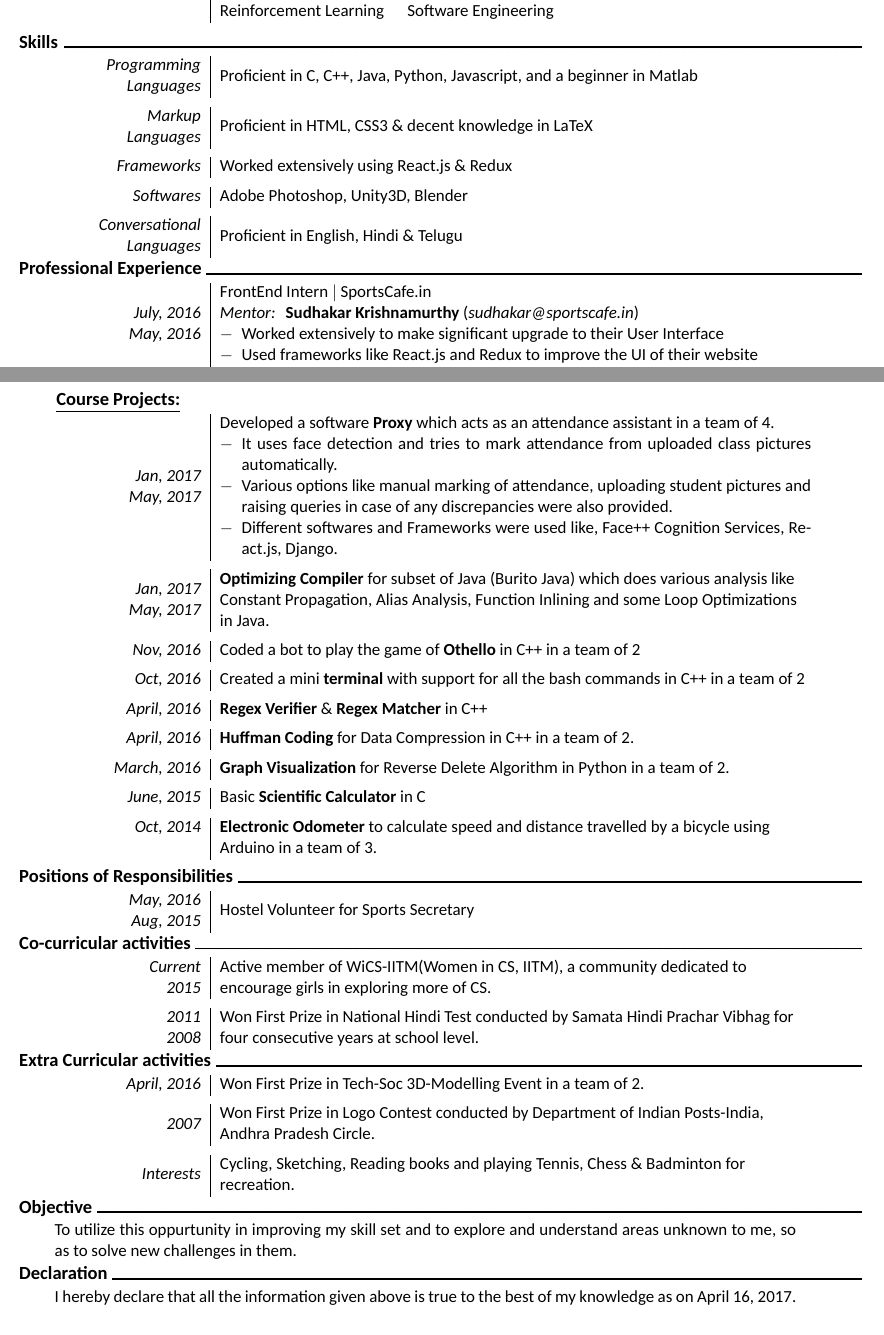
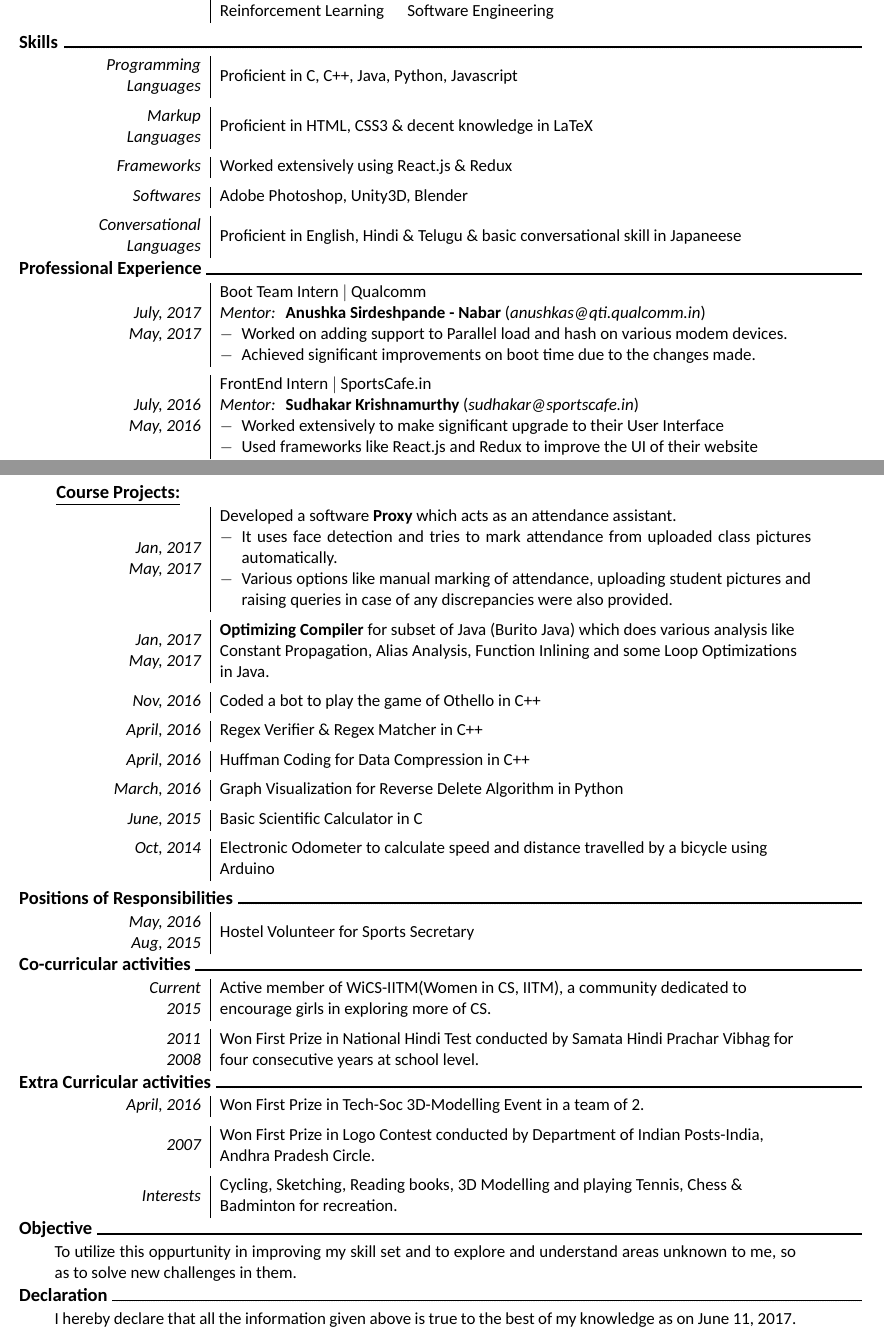
Before and after one commit to kavya006/resume-final, a LaTeX CV (resume.tex): two parts of pages 1 and 2 of 2, joined at a grey line, cut so that both start at the same text. Compiled offline with XeLaTeX; a missing font is replaced by an installed copy or a similar font.

Commit message:
adding details about internship and interests.

```diff
--- a/resume.tex
+++ b/resume.tex
@@ -82,17 +82,25 @@
 	\end{tabularx}
 	\section*{Skills}
 	\begin{tabularx}{\textwidth}{R|L}
-		\multirow{2}{*}{\specialcell{Programming\\Languages}} & \multirow{2}{*}{Proficient in C, C++, Java, Python, Javascript, and a beginner in Matlab} \\ & \\ \addlinespace
+		\multirow{2}{*}{\specialcell{Programming\\Languages}} & \multirow{2}{*}{Proficient in C, C++, Java, Python, Javascript} \\ & \\ \addlinespace
 
 		\multirow{2}{*}{\specialcell{Markup\\Languages}} & \multirow{2}{*}{Proficient in HTML, CSS3 \& decent knowledge in LaTeX} \\ & \\ \addlinespace
 		\multirow{1}{*}{Frameworks} & Worked extensively using React.js \& Redux
 		\\ \addlinespace
 		\multirow{1}{*}{Softwares} & Adobe Photoshop, Unity3D, Blender
 		\\ \addlinespace
-		\multirow{2}{*}{\specialcell{Conversational\\Languages}} & \multirow{2}{*}{Proficient in English, Hindi \& Telugu} \\ &
+		\multirow{2}{*}{\specialcell{Conversational\\Languages}} & \multirow{2}{*}{Proficient in English, Hindi \& Telugu \& basic conversational skill in Japaneese} \\ &
 	\end{tabularx}
 	\section*{Professional Experience}
 	\begin{tabularx}{\textwidth}{R|L}
+		\multirow{4}{*}{\specialcell{July, 2017\\May, 2017}} & Boot Team Intern $|$ Qualcomm \\
+		& \textit{Mentor: } \textbf{Anushka Sirdeshpande - Nabar} (\textit{anushkas@qti.qualcomm.in})
+		\begin{minipage}[t]{0.7\textwidth}
+			\begin{itemize}
+				\item Worked on adding support to Parallel load and hash on various modem devices.
+				\item Achieved significant improvements on boot time due to the changes made.
+			\end{itemize}
+		\end{minipage} \\ \addlinespace
 		\multirow{4}{*}{\specialcell{July, 2016\\May, 2016}} & FrontEnd Intern $|$ SportsCafe.in \\
 		& \textit{Mentor: } \textbf{Sudhakar Krishnamurthy} (\textit{sudhakar@sportscafe.in})
 		\begin{minipage}[t]{0.7\textwidth}
@@ -121,24 +129,22 @@
 			\end{tabularx}
 		\subsection*{\underline{Course Projects:}}
 			\begin{tabularx}{\textwidth}{R|L}
-				\multirow{7}{*}{\specialcell{Jan, 2017 \\ May, 2017}} & Developed a software \textbf{Proxy} which acts as an attendance assistant in a team of 4.
+				\multirow{5}{*}{\specialcell{Jan, 2017 \\ May, 2017}} & Developed a software \textbf{Proxy} which acts as an attendance assistant.
 				\begin{minipage}[t]{0.7\textwidth}
 					\begin{itemize}
 						\item It uses face detection and tries to mark attendance from uploaded class pictures automatically.
 						\item Various options like manual marking of attendance, uploading student pictures and raising queries in case of any discrepancies were also provided.
-						\item Different softwares and Frameworks were used like, Face++ Cognition Services, React.js, Django.
 					\end{itemize}
 				\end{minipage}\\ \addlinespace
 
 				\multirow{3}{*}{\specialcell{Jan, 2017 \\ May, 2017}} & \textbf{Optimizing Compiler} for subset of Java (Burito Java) which does various analysis like Constant Propagation, Alias Analysis, Function Inlining and some Loop Optimizations in Java. \\ \addlinespace
 %				\multirow{2}{*}{\specialcell{Jan, 2017 \\ May, 2017}} &  \\ \multicolumn{2}{c}{} \\
-				\multirow{1}{*}{Nov, 2016} & Coded a bot to play the game of \textbf{Othello} in C++ in a team of 2\\ \addlinespace
-				\multirow{1}{*}{Oct, 2016} & Created a mini \textbf{terminal} with support for all the bash commands in C++ in a team of 2\\ \addlinespace
-				\multirow{1}{*}{April, 2016} & \textbf{Regex Verifier} \& \textbf{Regex Matcher} in C++ \\ \addlinespace
-				\multirow{1}{*}{April, 2016} & \textbf{Huffman Coding} for Data Compression in C++ in a team of 2.\\ \addlinespace
-				\multirow{1}{*}{March, 2016} & \textbf{Graph Visualization} for Reverse Delete Algorithm in Python in a team of 2.\\ \addlinespace
-				\multirow{1}{*}{June, 2015} & Basic \textbf{Scientific Calculator} in C \\ \addlinespace
-				\multirow{1}{*}{Oct, 2014} & \textbf{Electronic Odometer} to calculate speed and distance travelled by a bicycle using Arduino in a team of 3.
+				\multirow{1}{*}{Nov, 2016} & Coded a bot to play the game of Othello in C++ \\ \addlinespace
+				\multirow{1}{*}{April, 2016} & Regex Verifier \& Regex Matcher in C++ \\ \addlinespace
+				\multirow{1}{*}{April, 2016} & Huffman Coding for Data Compression in C++ \\ \addlinespace
+				\multirow{1}{*}{March, 2016} & Graph Visualization for Reverse Delete Algorithm in Python \\ \addlinespace
+				\multirow{1}{*}{June, 2015} & Basic Scientific Calculator in C \\ \addlinespace
+				\multirow{1}{*}{Oct, 2014} & Electronic Odometer to calculate speed and distance travelled by a bicycle using Arduino
 			\end{tabularx}\\
 	\section*{Positions of Responsibilities}
 		\begin{tabularx}{\textwidth}{R|L}
@@ -153,7 +159,7 @@
 		\begin{tabularx}{\textwidth}{R|L}
 			April, 2016 & Won First Prize in Tech-Soc 3D-Modelling Event in a team of 2.\\ \addlinespace
 			\multirow{2}{*}{2007} & Won First Prize in Logo Contest conducted by Department of Indian Posts-India, Andhra Pradesh Circle. \\ \addlinespace
-			\multirow{2}{*}{Interests} & Cycling, Sketching, Reading books and playing Tennis, Chess \& Badminton for recreation.
+			\multirow{2}{*}{Interests} & Cycling, Sketching, Reading books, 3D Modelling and playing Tennis, Chess \& Badminton for recreation.
 		\end{tabularx}
 	\section*{Objective}
 		\begin{tabularx}{.9\textwidth}{X}
@@ -162,6 +168,6 @@
 
 	\section*{Declaration}
 		\begin{tabularx}{.9\textwidth}{X}
-			I hereby declare that all the information given above is true to the best of my knowledge as on April 16, 2017.
+			I hereby declare that all the information given above is true to the best of my knowledge as on June 11, 2017.
 		\end{tabularx}
 \end{document}
```
Also changed, not shown: resume.pdf, resume.tex (2 more changed lines), 2 other files.
